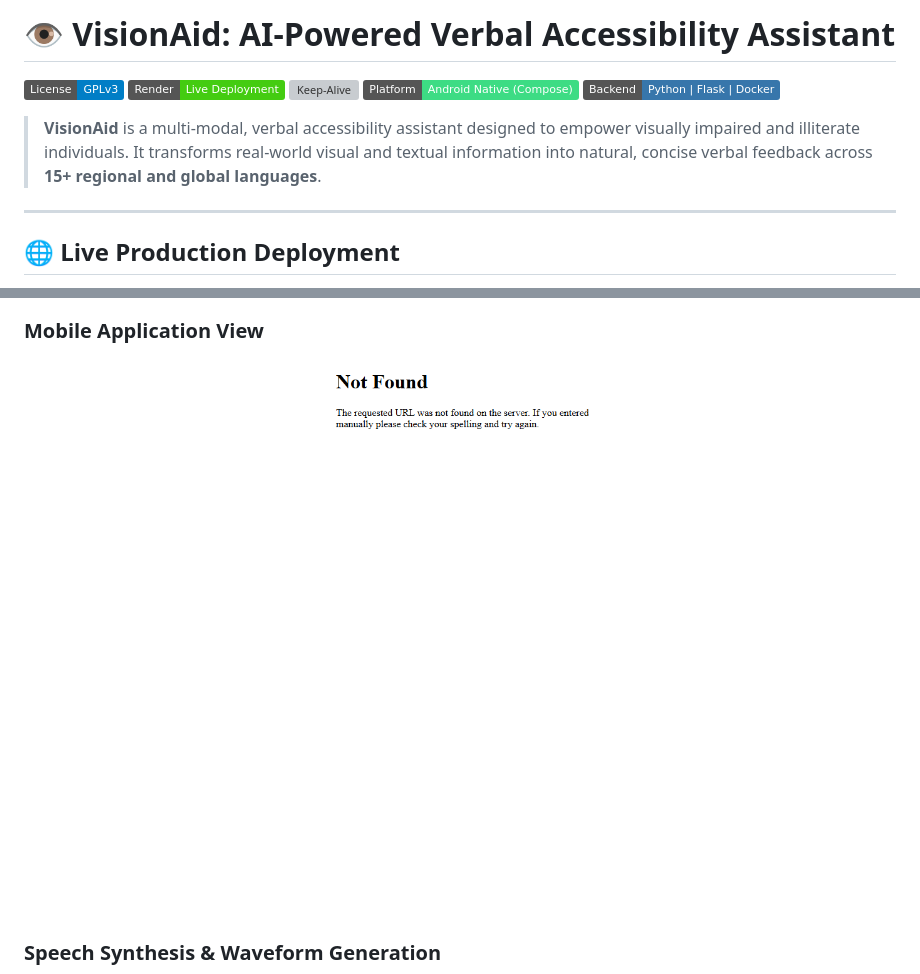
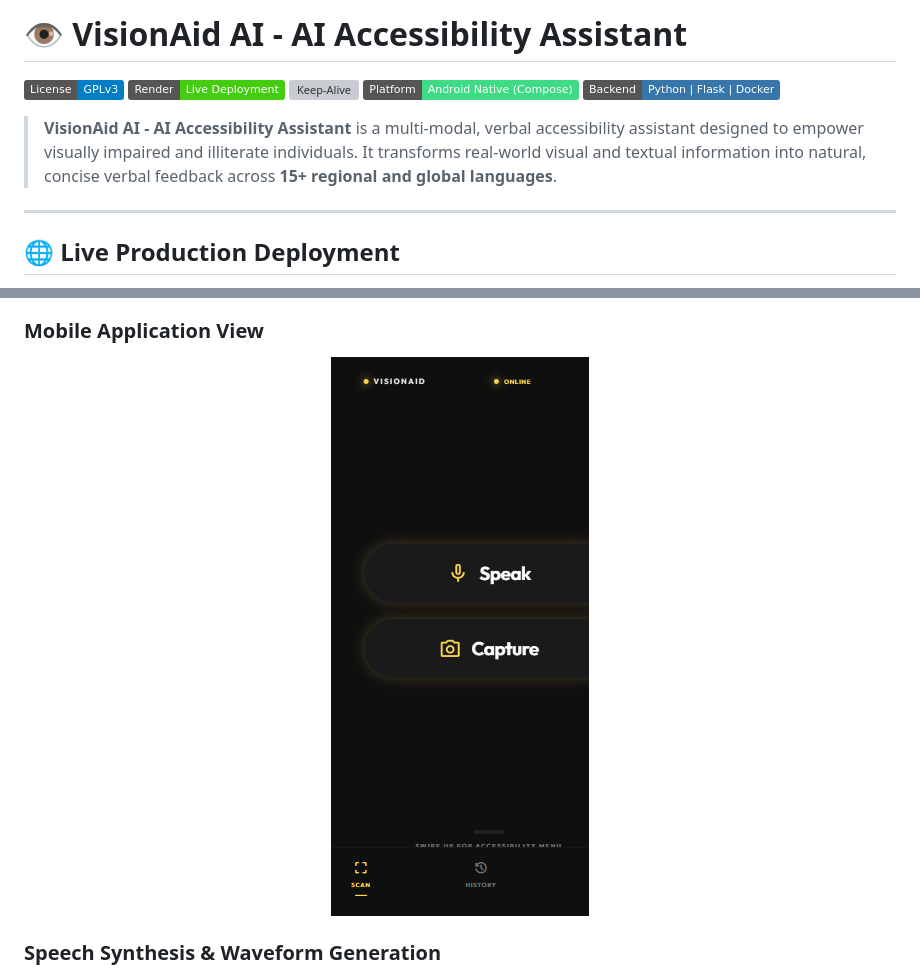
Before and after one commit to rithvikkaki/VisionAid-AI-Accessibility-Assistant, a Markdown page: README.md, 2 parts joined by grey strips. Rendered like a GitHub page; pictures changed too: docs/screenshots/mobile_app.png; badges without logos; grey boxes are pictures that could not be loaded.

Commit message:
Fix mobile 404, capture valid UI screenshots, and standardize project name to VisionAid AI - AI Accessibility Assistant

```diff
--- a/README.md
+++ b/README.md
@@ -1,4 +1,4 @@
-# 👁️ VisionAid: AI-Powered Verbal Accessibility Assistant
+# 👁️ VisionAid AI - AI Accessibility Assistant
 
 [![License: GPL v3](https://img.shields.io/badge/License-GPLv3-blue.svg)](https://www.gnu.org/licenses/gpl-3.0)
 [![Live Deployment](https://img.shields.io/badge/Render-Live%20Deployment-success?logo=render)](https://visionaid-api.onrender.com)
@@ -6,7 +6,7 @@
 [![Android](https://img.shields.io/badge/Platform-Android%20Native%20(Compose)-3DDC84?logo=android)](android_native/)
 [![Python](https://img.shields.io/badge/Backend-Python%20%7C%20Flask%20%7C%20Docker-3776AB?logo=python)](app.py)
 
-> **VisionAid** is a multi-modal, verbal accessibility assistant designed to empower visually impaired and illiterate individuals. It transforms real-world visual and textual information into natural, concise verbal feedback across **15+ regional and global languages**.
+> **VisionAid AI - AI Accessibility Assistant** is a multi-modal, verbal accessibility assistant designed to empower visually impaired and illiterate individuals. It transforms real-world visual and textual information into natural, concise verbal feedback across **15+ regional and global languages**.
 
 ---
 
```
Also changed, not shown: docs/screenshots/dashboard.png, 7 other files.
